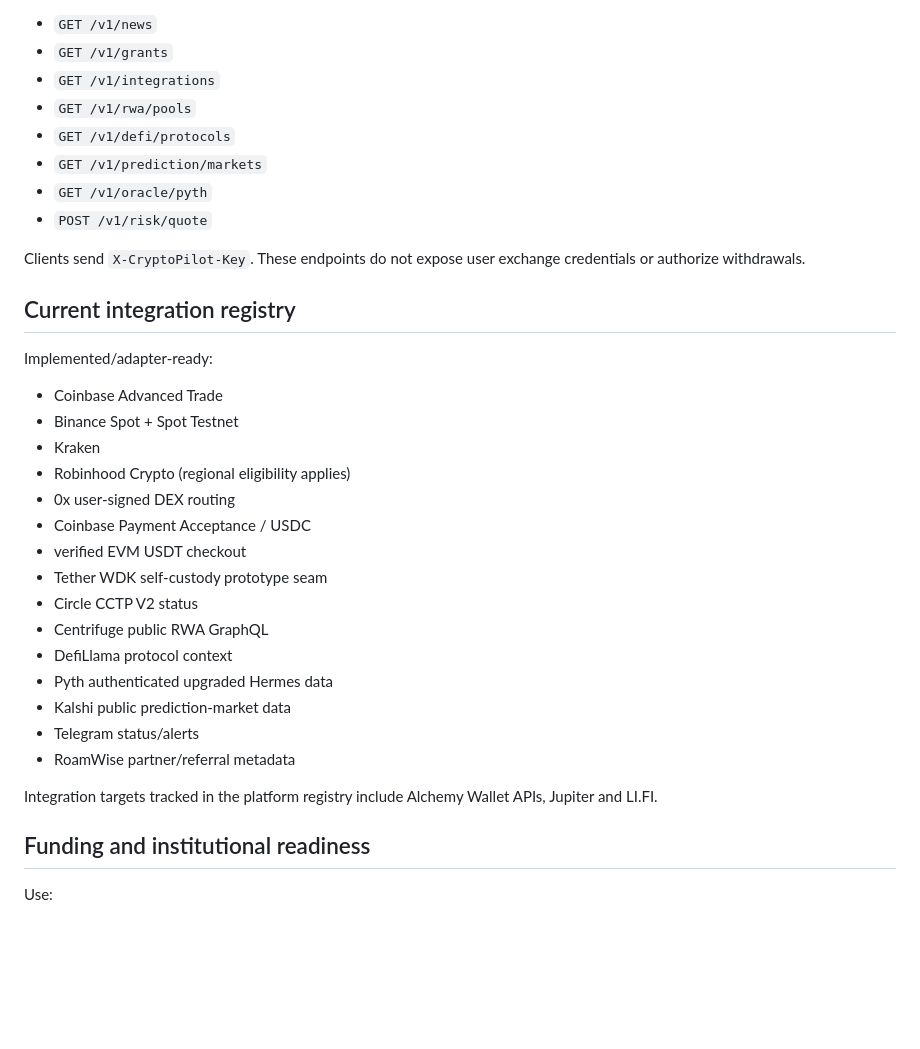
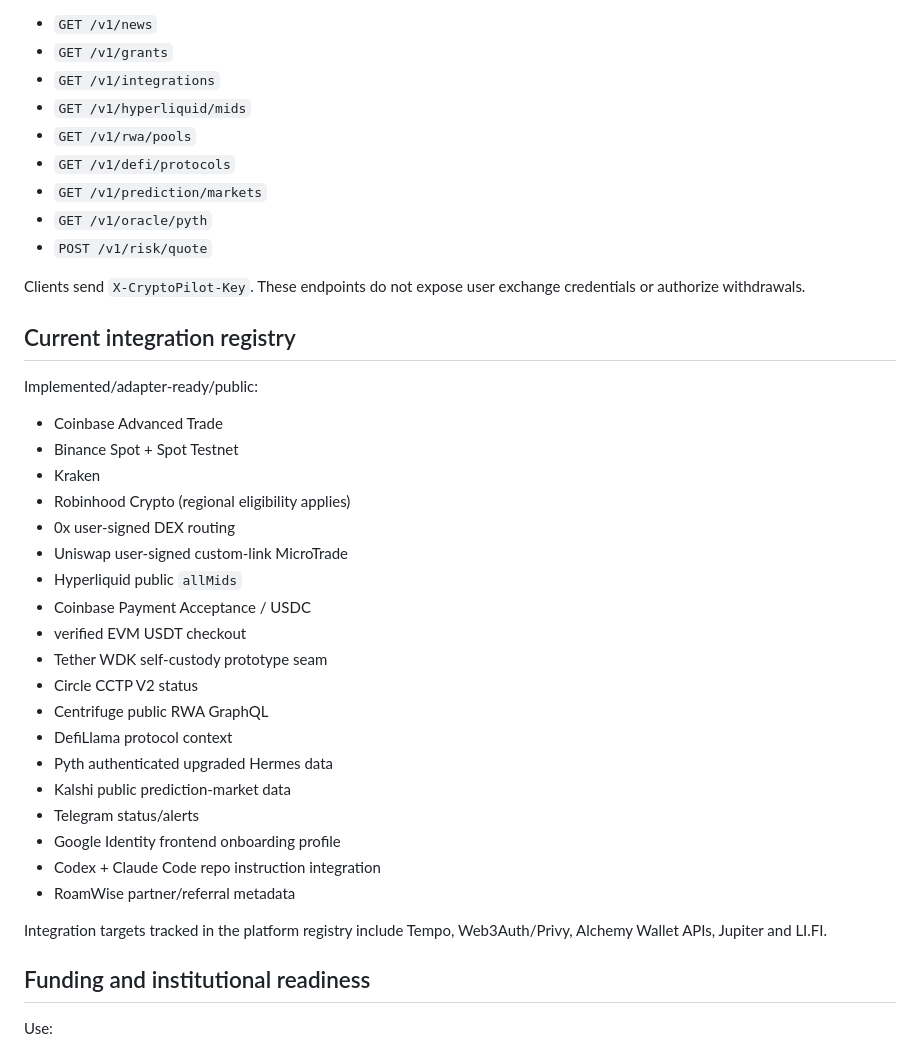
Before and after one commit to coolcryptomaniac/CryptoPilot, a Markdown page: README.md, the part around one of its changes. GitHub-like rendering; blank space fills up the shorter version.

```diff
--- a/README.md
+++ b/README.md
@@ -105,6 +144,7 @@ Current `/v1` surfaces:
 - `GET /v1/news`
 - `GET /v1/grants`
 - `GET /v1/integrations`
+- `GET /v1/hyperliquid/mids`
 - `GET /v1/rwa/pools`
 - `GET /v1/defi/protocols`
 - `GET /v1/prediction/markets`
@@ -115,13 +155,15 @@ Clients send `X-CryptoPilot-Key`. These endpoints do not expose user exchange cr
 
 ## Current integration registry
 
-Implemented/adapter-ready:
+Implemented/adapter-ready/public:
 
 - Coinbase Advanced Trade
 - Binance Spot + Spot Testnet
 - Kraken
 - Robinhood Crypto (regional eligibility applies)
 - 0x user-signed DEX routing
+- Uniswap user-signed custom-link MicroTrade
+- Hyperliquid public `allMids`
 - Coinbase Payment Acceptance / USDC
 - verified EVM USDT checkout
 - Tether WDK self-custody prototype seam
@@ -131,9 +173,11 @@ Implemented/adapter-ready:
 - Pyth authenticated upgraded Hermes data
 - Kalshi public prediction-market data
 - Telegram status/alerts
+- Google Identity frontend onboarding profile
+- Codex + Claude Code repo instruction integration
 - RoamWise partner/referral metadata
 
-Integration targets tracked in the platform registry include Alchemy Wallet APIs, Jupiter and LI.FI.
+Integration targets tracked in the platform registry include Tempo, Web3Auth/Privy, Alchemy Wallet APIs, Jupiter and LI.FI.
 
 ## Funding and institutional readiness
 
```
Also changed, not shown: other parts of README.md (+55 -13 lines).
